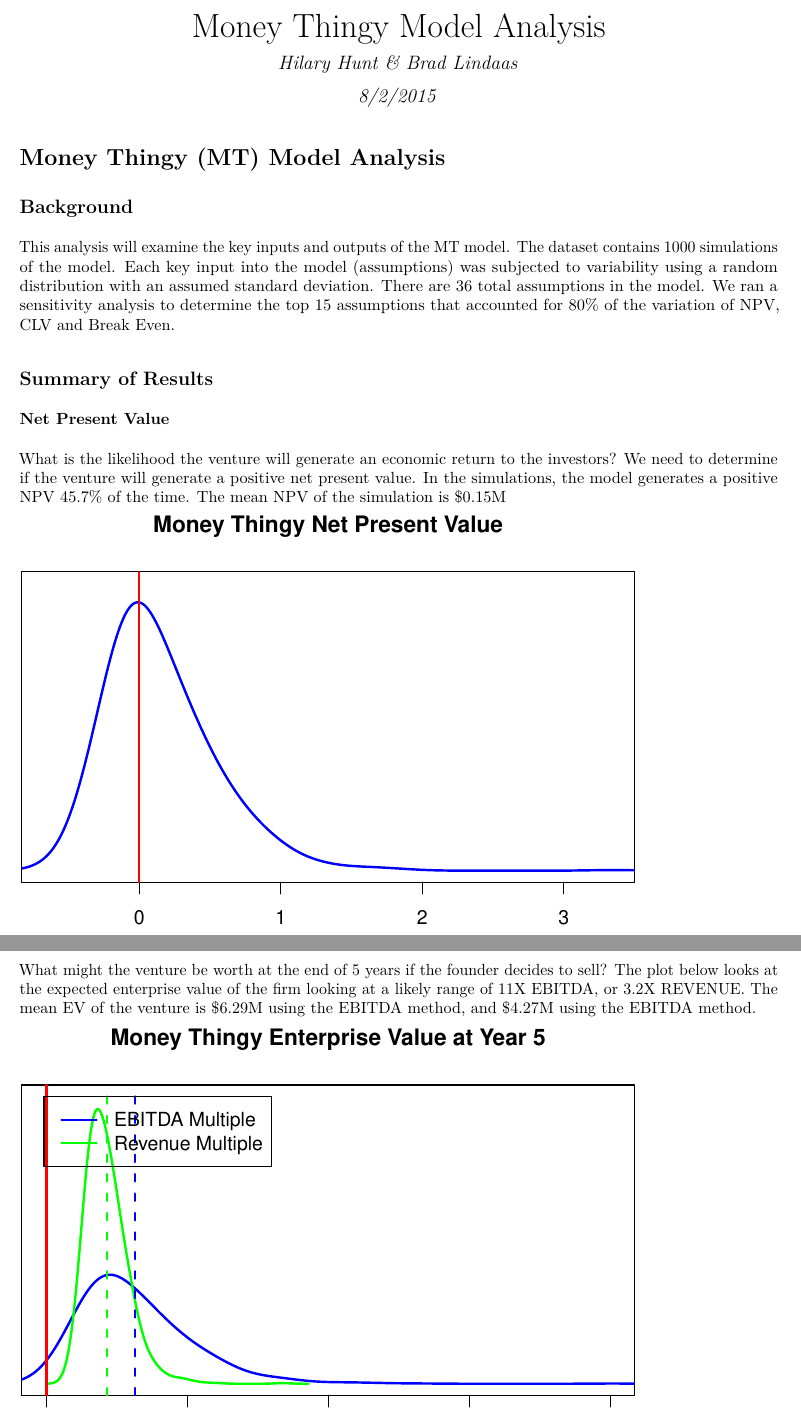
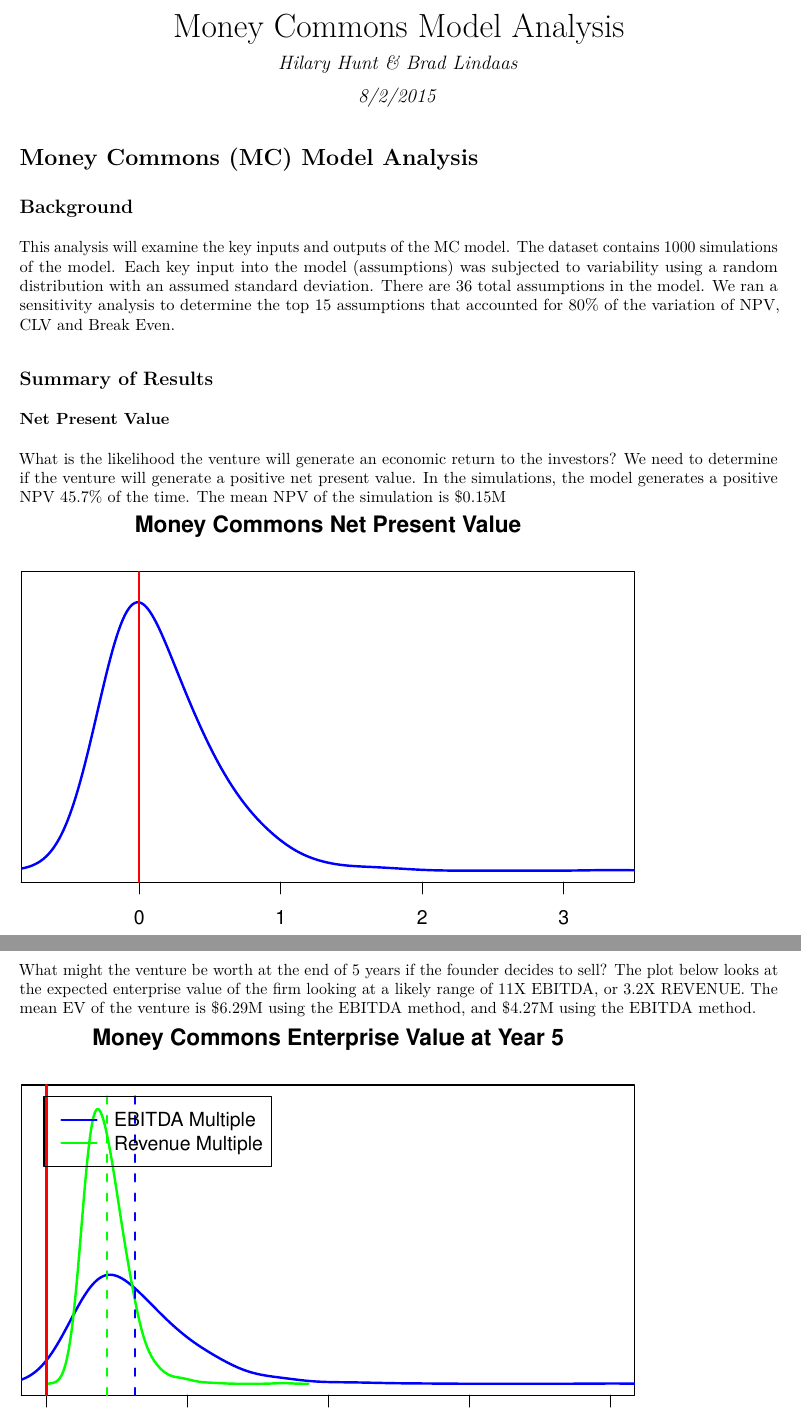
Before and after one commit to bradlindaas/PennGSE, an R Markdown document (Money-Thingy-Model-Analysis.Rmd): two parts of pages 1 and 4 of 14, joined at a grey line, cut so that both start at the same text. The pictures show the output file Money-Thingy-Model-Analysis.pdf that the author committed with the source.

Commit message:
Changed name to Money Commons

````diff
--- a/Money-Thingy-Model-Analysis.Rmd
+++ b/Money-Thingy-Model-Analysis.Rmd
@@ -1,5 +1,5 @@
 ---
-title: "Money Thingy Model Analysis"
+title: "Money Commons Model Analysis"
 author: "Hilary Hunt & Brad Lindaas"
 date: "8/2/2015"
 output: word_document
@@ -12,11 +12,11 @@
 MT <- read.csv(fname, header = TRUE)
 ```
 
-# Money Thingy (MT) Model Analysis
+# Money Commons (MC) Model Analysis
 
 ## Background
 
-This analysis will examine the key inputs and outputs of the MT model. The dataset contains `r nrow(MT)` simulations of the model. Each key input into the model (assumptions) was subjected to variability using a random distribution with an assumed standard deviation. There are 36 total assumptions in the model. We ran a sensitivity analysis to determine the top 15 assumptions that accounted for 80% of the variation of NPV, CLV and Break Even.
+This analysis will examine the key inputs and outputs of the MC model. The dataset contains `r nrow(MT)` simulations of the model. Each key input into the model (assumptions) was subjected to variability using a random distribution with an assumed standard deviation. There are 36 total assumptions in the model. We ran a sensitivity analysis to determine the top 15 assumptions that accounted for 80% of the variation of NPV, CLV and Break Even.
 
 ## Summary of Results
 
@@ -30,7 +30,7 @@
   type="n",
   xlim=c(min(MT$NPV/1000000),max(MT$NPV/1000000)),
   ylim=c(0,1.2),
-  main="Money Thingy Net Present Value",
+  main="Money Commons Net Present Value",
   xlab="NPV, in $M",
   ylab="",
   yaxt="n"
@@ -123,7 +123,7 @@
   type="n",
   xlim=c(min(MT$EV/1000000),max(MT$EV/1000000)),
   ylim=c(0,.3),
-  main="Money Thingy Enterprise Value at Year 5",
+  main="Money Commons Enterprise Value at Year 5",
   xlab="EV, in $M",
   ylab="",
   yaxt="n"
````
Also changed, not shown: Money-Thingy-Model-Analysis.pdf, Money-Thingy-Model-Analysis.Rmd (4 more changed lines), 1 other file.
